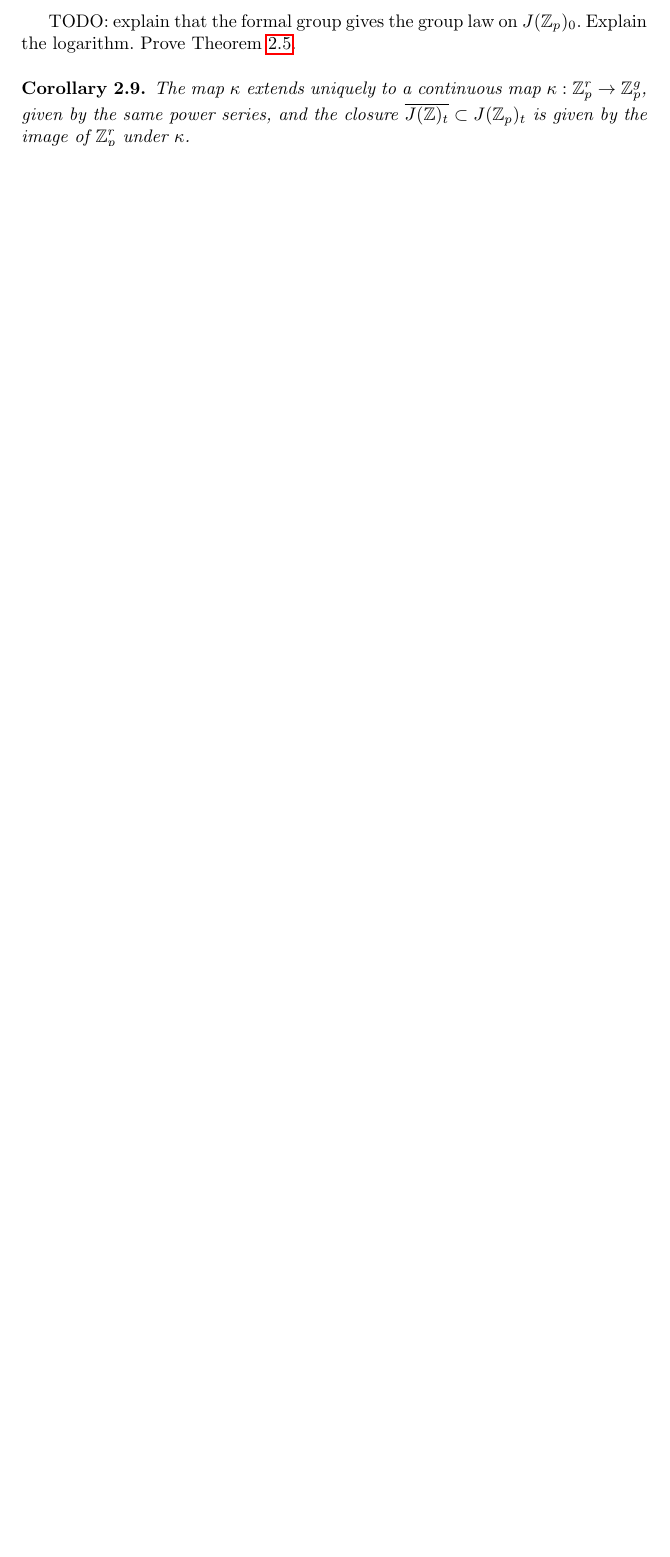
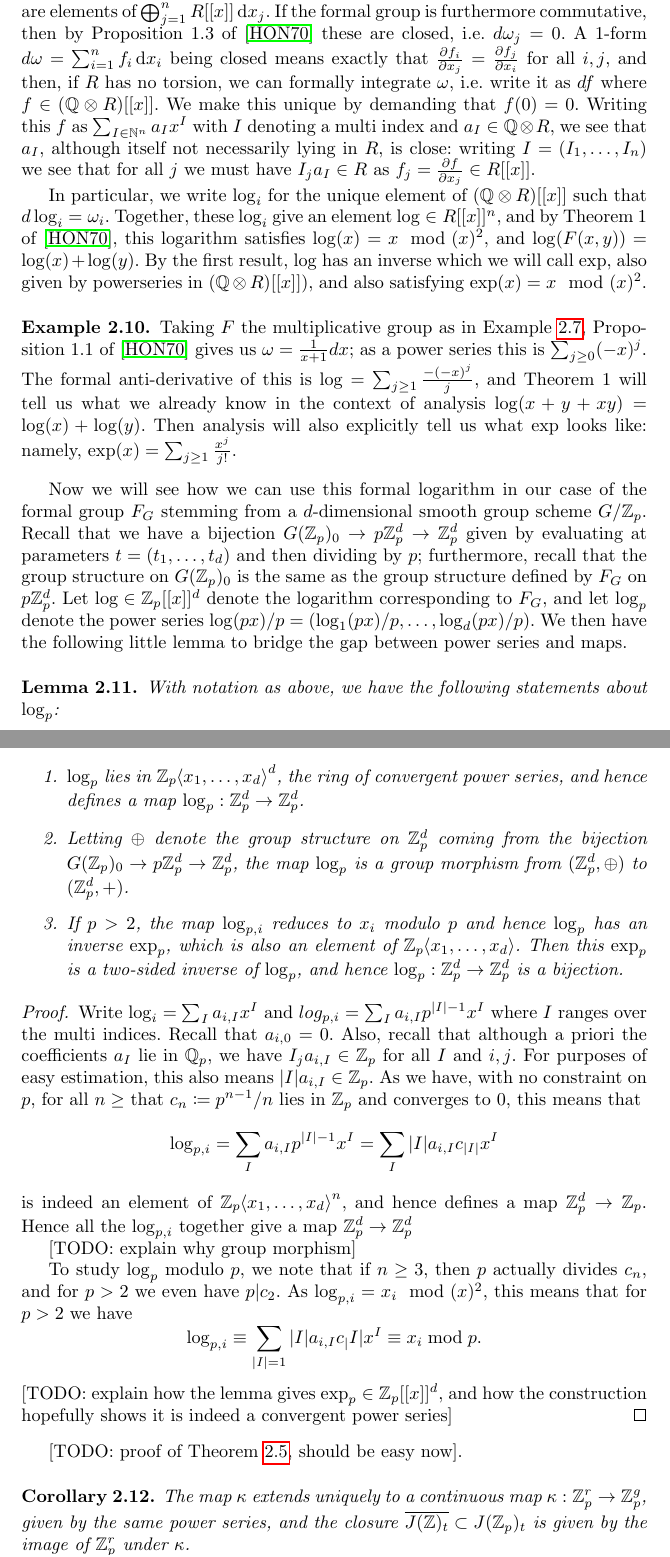
Before and after one commit to pimsp/scrip, a LaTeX document (MS.tex): part of page 7 of 12 before the commit and two parts of pages 7 and 8 of 14 after it, the two joined at a grey line, cut at the place of the change, the shorter picture padded with empty space. The pictures show the PDF file MS.pdf that the author committed with the source.

Commit message:
Added skeleton log map lemma

```diff
--- a/MS.tex
+++ b/MS.tex
@@ -288,23 +292,42 @@ Take $G = \G_m$ over $\Z_p$, i.e. $\Z_p[u,u^{-1}]$. Then the zero section $e$ is
 
 This formal group tells us exactly how multiplication works on $G(\Z/p^e\Z)_0$; if we let $t = (t_1,\dots,t_d)$ denote the formal parameters giving the isomorphism $\Hat{O}_{G,e} \to \Z_p[[x_1,\dots,x_d]]$, and we represent a point $P$ in $G(\Z/p^e\Z)_0$ by their parameter values $t(P) \in p\Z/p^e\Z$, then the multiplication $p\Z/p^e\Z \times p\Z/p^e\Z \to p\Z/p^e\Z$ is exactly $F$. By taking limits, $F$ also gives the multiplication on $G(\Z_p)_0$.
 
-Now we will look at the theory of formal groups, and how that will help us. For a $n$-dimensional formal group $F$ over a ring $R$, Proposition~1.1 of \citep{honda70} gives us a canonical $R$-basis $\omega_1,\dots,\omega_n$ of the right invariant differentials; these are elements of $\bigoplus_{j=1}^n R[[x]] \d x_j$. If the formal group is furthermore commutative, then by Proposition~1.3 of \citep{honda70} these are closed, i.e. $d\omega_j = 0$. A $1$-form $d\omega = \sum_{i=1}^n f_i dx_i$ being closed means exactly that $\frac{\partial f_i}{\partial x_j} = \frac{\partial f_j}{\partial x_i}$ for all $i,j$, and then, if $R$ has no torsion, we can formally integrate $\omega$, i.e. write it as $df$ where $f \in (\Q\tensor R)[[x]]$. We make this unique by demanding that $f(0) = 0$. Writing this $f$ as $\sum_{I \in \N^n} a_I x^I$ with $I$ denoting a multi index and $a_I \in \Q\tensor R$, we see that $a_I$, although itself not necessarily lying in $R$, is close: writing $I = (I_1,\dots,I_n)$ we see that for all $j$ we must have $I_j a_I \in R$ as $f_j = \frac{\partial f}{\partial x_j} \in R[[x]]$.
+Now we will look at the theory of formal groups, and how that will help us. For a $n$-dimensional formal group $F$ over a ring $R$, Proposition~1.1 of \citep{honda70} gives us a canonical $R$-basis $\omega_1,\dots,\omega_n$ of the right invariant differentials; these are elements of $\bigoplus_{j=1}^n R[[x]] \diff x_j$. If the formal group is furthermore commutative, then by Proposition~1.3 of \citep{honda70} these are closed, i.e. $d\omega_j = 0$. A $1$-form $d\omega = \sum_{i=1}^n f_i \diff x_i$ being closed means exactly that $\frac{\partial f_i}{\partial x_j} = \frac{\partial f_j}{\partial x_i}$ for all $i,j$, and then, if $R$ has no torsion, we can formally integrate $\omega$, i.e. write it as $df$ where $f \in (\Q\tensor R)[[x]]$. We make this unique by demanding that $f(0) = 0$. Writing this $f$ as $\sum_{I \in \N^n} a_I x^I$ with $I$ denoting a multi index and $a_I \in \Q\tensor R$, we see that $a_I$, although itself not necessarily lying in $R$, is close: writing $I = (I_1,\dots,I_n)$ we see that for all $j$ we must have $I_j a_I \in R$ as $f_j = \frac{\partial f}{\partial x_j} \in R[[x]]$.
 
 In particular, we write $\log_i$ for the unique element of $(\Q\tensor R)[[x]]$ such that $d\log_i = \omega_i$. Together, these $\log_i$ give an element $\log \in R[[x]]^n$, and by Theorem~1 of \citep{honda70}, this logarithm satisfies $\log(x) = x \mod (x)^2$, and $\log(F(x,y)) = \log(x)+\log(y)$. By the first result, $\log$ has an inverse which we will call $\exp$, also given by powerseries in $(\Q\tensor R)[[x]])$, and also satisfying $\exp(x) = x \mod (x)^2$.
 \begin{exmp} %TODO: nicely LaTeX Example bla, continued
-Taking $F$ the multiplicative group as in Example~\ref{exmp:gmformalgroup}, Proposition~1.1 of \citep{honda70} gives us $\omega = \frac{1}{x+1}dx$; as a power series this is $\sum_{j \geq 0} (-x)^j$. The formal anti-derivative of this is $\log = \sum_{j \geq 1} \frac{-(-x)^j}{j}$, and Theorem $1$ will tell us what we already know in the context of analysis $\log(x + y + xy) = \log(x)+\log(y)$. Then analysis will also explicitly tell us
+Taking $F$ the multiplicative group as in Example~\ref{exmp:gmformalgroup}, Proposition~1.1 of \citep{honda70} gives us $\omega = \frac{1}{x+1}dx$; as a power series this is $\sum_{j \geq 0} (-x)^j$. The formal anti-derivative of this is $\log = \sum_{j \geq 1} \frac{-(-x)^j}{j}$, and Theorem $1$ will tell us what we already know in the context of analysis $\log(x + y + xy) = \log(x)+\log(y)$. Then analysis will also explicitly tell us what $\exp$ looks like: namely, $\exp(x) = \sum_{j \geq 1} \frac{x^j}{j!}$.
 \end{exmp}
 
+Now we will see how we can use this formal logarithm in our case of the formal group $F_G$ stemming from a $d$-dimensional smooth group scheme $G/\Z_p$. Recall that we have a bijection $G(\Z_p)_0 \to p\Z_p^d \to \Z_p^d$ given by evaluating at parameters $t = (t_1,\dots,t_d)$ and then dividing by $p$; furthermore, recall that the group structure on $G(\Z_p)_0$ is the same as the group structure defined by $F_G$ on $p\Z_p^d$. Let $\log \in \Z_p[[x]]^d$ denote the logarithm corresponding to $F_G$, and let $\log_p$ denote the power series $\log(px)/p = (\log_1(px)/p,\dots,\log_d(px)/p)$. We then have the following little lemma to bridge the gap between power series and maps.
+\begin{lem}
+With notation as above, we have the following statements about $\log_p$:
+\begin{enumerate}
+	\item $\log_p$ lies in $\Z_p\angle{x_1,\dots,x_d}^d$, the ring of convergent power series, and hence defines a map $\log_p: \Z_p^d \to \Z_p^d$.
+	\item Letting $\oplus$ denote the group structure on $\Z_p^d$ coming from the bijection $G(\Z_p)_0 \to p\Z_p^d \to \Z_p^d$, the map $\log_p$ is a group morphism from $(\Z_p^d,\oplus)$ to $(\Z_p^d,+)$.
+	\item If $p > 2$, the map $\log_{p,i}$ reduces to $x_i$ modulo $p$ and hence $\log_p$ has an inverse $\exp_p$, which is also an element of $\Z_p\angle{x_1,\dots,x_d}$. Then this $\exp_p$ is a two-sided inverse of $\log_p$, and hence $\log_p: \Z_p^d \to \Z_p^d$ is a bijection.
+\end{enumerate}
+\end{lem}
+\begin{proof}
+Write $\log_{i} = \sum_{I} a_{i,I} x^I$ and $log_{p,i} = \sum_I a_{i,I} p^{|I|-1} x^I$ where $I$ ranges over the multi indices. Recall that $a_{i,0} = 0$. Also, recall that although a priori the coefficients $a_I$ lie in $\Q_p$, we have $I_j a_{i,I} \in \Z_p$ for all $I$ and $i,j$. For purposes of easy estimation, this also means $|I|a_{i,I} \in \Z_p$. As we have, with no constraint on $p$, for all $n\geq $ that $c_n\coloneqq p^{n-1}/n$ lies in $\Z_p$ and converges to $0$, this means that \[ \log_{p,i} = \sum_I a_{i,I} p^{|I|-1} x^I = \sum_I |I|a_{i,I} c_{|I|} x^I\] is indeed an element of $\Z_p\angle{x_1,\dots,x_d}^n$, and hence defines a map $\Z_p^d \to \Z_p$. Hence all the $\log_{p,i}$ together give a map $\Z_p^d \to \Z_p^d$
+
+[TODO: explain why group morphism]
+
+To study $\log_p$ modulo $p$, we note that if $n\geq 3$, then $p$ actually divides $c_n$, and for $p > 2$ we even have $p|c_2$. As $\log_{p,i} = x_i \mod (x)^2$, this means that for $p > 2$ we have \[\log_{p,i} \equiv \sum_{|I| = 1} |I|a_{i,I}c_|I| x^I \equiv x_i \bmod p.\]
+[TODO: explain how the lemma gives $\exp_p \in \Z_p[[x]]^d$, and how the construction hopefully shows it is indeed a convergent power series]
+\end{proof}
+
+[TODO: proof of Theorem~\ref{thm:kappanice}, should be easy now].
 
 \begin{cor}
 \label{cor:closurejac}
 The map $\kappa$ extends uniquely to a continuous map $\kappa: \Z_p^r \to \Z_p^g$, given by the same power series, and the closure $\overline{J(\Z)_t} \subset J(\Z_p)_t$ is given by the image of $\Z_p^r$ under $\kappa$.
 \end{cor}
-TODO: give proof
+TODO: give proof. This is easy now.
 
 \subsection{From \texorpdfstring{$C(\Z_p)$}{C(Z\_p)} to \texorpdfstring{$J(\Z_p)$}{J(Z\_p)}}
 By Subsection \ref{subs:smoothzppoints}, we also know that $C(\Z_p)_P$ is in bijection with $\Z_p$, again with the bijection given by evaluating a parameter and dividing by $p$. The resulting function $\Z_p \to \Z_p^g$ is linear and non-constant modulo $p$, i.e. there are power series $f_1,...,f_{g-1} \in \Z_p\angle{z_1,...,z_g}$ such that the image of $C(\Z_p)_P$ is exactly given by $V(f_1,...,f_{g-1})$, and all $f_i$ are linear modulo $p$. Another way to think of this, is as $C(\Z/p^2\Z)_P$ being an affine line inside $J(\Z/p^2\Z)_t$.
-TODO: give proof
+TODO: give proof. This uses the functoriality of smooth $\Z_p$-points reducing to a point. That $C(\Z/p^2\Z)_P$ is an affine line inside $J(\Z/p^2\Z)_t$ can also be seen more easily, using Lemma~\ref{lem:smoothpointsfunc}.
 % Say something about the f_i defining C(Z_p) in J(Z_p)
 
 \subsection{Finding \texorpdfstring{$C(\Z)$}{C(Z)}}
```
Also changed, not shown: MS.pdf, MS.tex (4 more changed lines).
